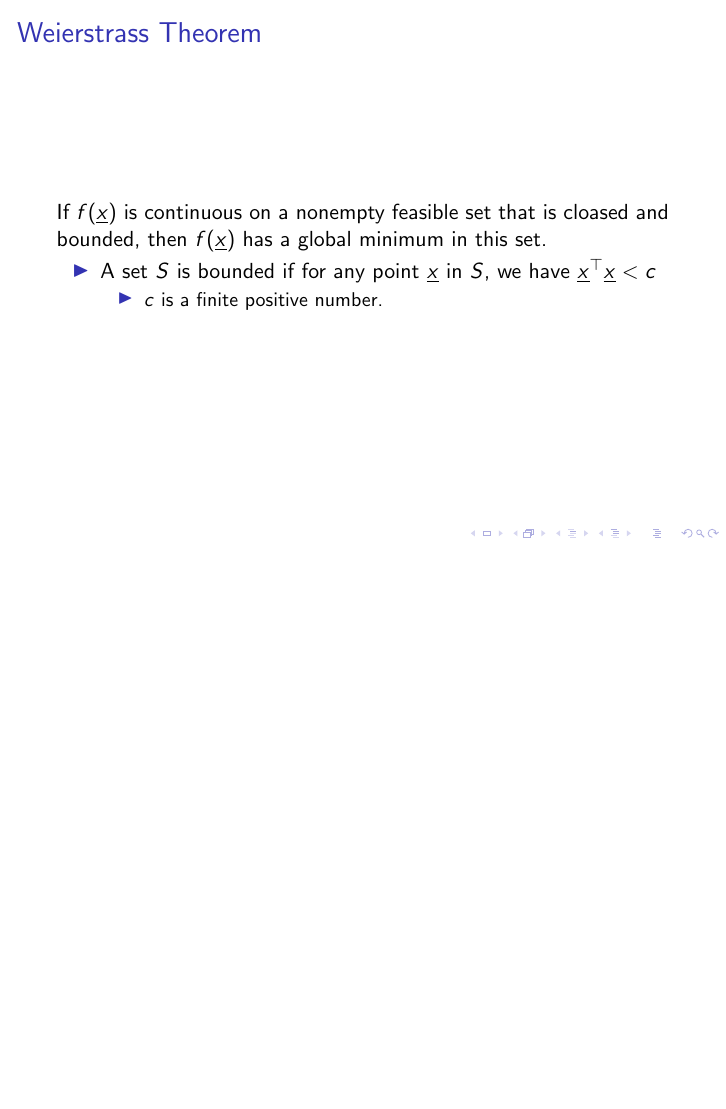
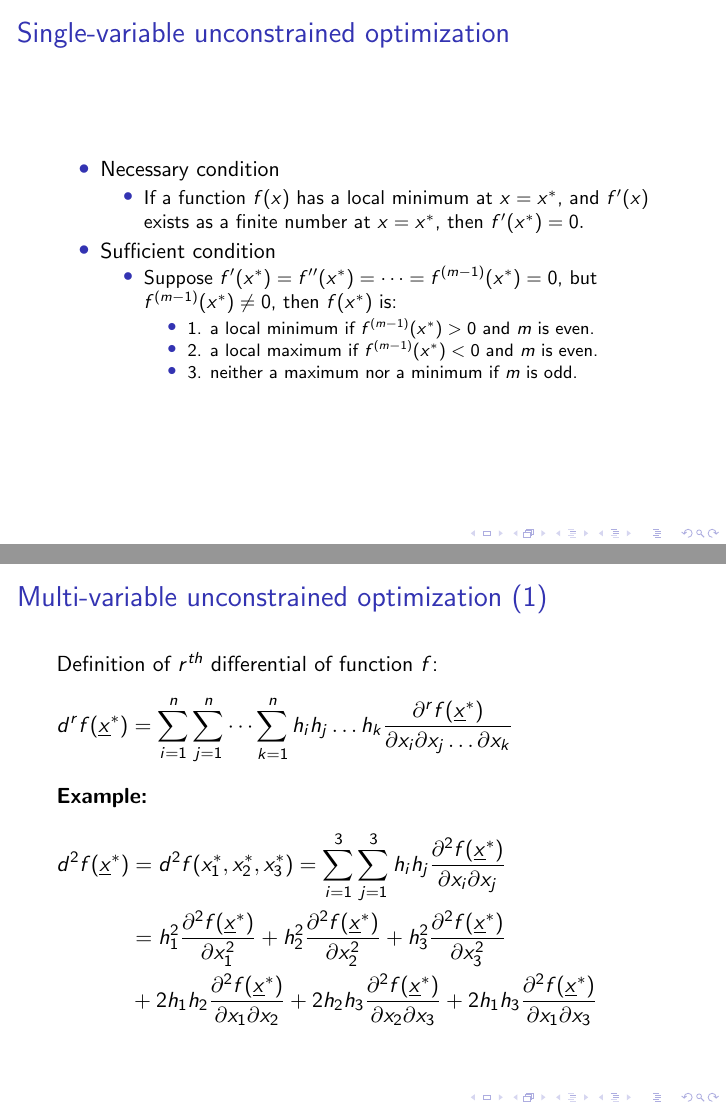
Before and after one commit to mcps5601/Optimization_notes, LaTeX slides (optim_notes.tex): page 3 of 3 before the commit and pages 4 and 5 of 6 after it, the two joined at a grey line, the shorter picture padded with empty space. Compiled offline with pdfLaTeX.

Commit message:
add single-variable and multi-variable optimization

```diff
--- a/optim_notes.tex
+++ b/optim_notes.tex
@@ -50,5 +50,54 @@
     \end{itemize}
 
 \end{frame}
+\begin{frame}
+    \frametitle{Single-variable unconstrained optimization}
+    \setbeamertemplate{itemize items}[circle]
+    \begin{itemize}
+        \item Necessary condition
+        \begin{itemize}
+            \item If a function $f(x)$ has a local minimum at $x=x^*$,
+            and $f'(x)$ exists as a finite number at $x=x^*$, then $f'(x^*)=0.$
+        \end{itemize}
+        \item Sufficient condition
+        \begin{itemize}
+            \item Suppose $f'(x^*)=f''(x^*)=\dots =f^{(m-1)}(x^*)=0$,
+            but $f^{(m-1)}(x^*)\neq 0$, then $f(x^*)$ is:
+            \begin{itemize}
+                \item 1. a local minimum if $f^{(m-1)}(x^*)>0$ and $m$ is even.
+                \item 2. a local maximum if $f^{(m-1)}(x^*)<0$ and $m$ is even.
+                \item 3. neither a maximum nor a minimum if $m$ is odd.
+            \end{itemize}
+        \end{itemize}
+    \end{itemize}
+\end{frame}
+
+\begin{frame}
+    \frametitle{Multi-variable unconstrained optimization (1)}
+    Definition of $r^{th}$ differential of function $f$:
+    \begin{flalign*}
+        &\begin{aligned}
+            d^rf(\underline{x}^*)=\sum^n_{i=1}\sum^n_{j=1}\dots\sum^n_{k=1}h_ih_j\dots h_k\frac{\partial^r{f(\underline{x}^*)}}{\partial{x_i}\partial{x_j}\dots\partial{x_k}}
+        \end{aligned}&&
+    \end{flalign*}
+    \textbf{Example:}
+    \begin{flalign*}
+        &\begin{aligned}
+            d^2f(\underline{x}^*)&=d^2f(x_1^*, x_2^*, x_3^*)=\sum^3_{i=1}\sum^3_{j=1}h_ih_j\frac{\partial^2f(\underline{x}^*)}{\partial x_i\partial x_j}\\
+            &=h^2_1\frac{\partial^2f(\underline{x}^*)}{\partial x^2_1}+
+            h^2_2\frac{\partial^2f(\underline{x}^*)}{\partial x^2_2}+
+            h^2_3\frac{\partial^2f(\underline{x}^*)}{\partial x^2_3} \\
+            &+2h_1h_2\frac{\partial^2f(\underline{x}^*)}{\partial x_1\partial x_2}+
+            2h_2h_3\frac{\partial^2f(\underline{x}^*)}{\partial x_2\partial x_3}+
+            2h_1h_3\frac{\partial^2f(\underline{x}^*)}{\partial x_1\partial x_3}
+        \end{aligned}&&
+    \end{flalign*}
+\end{frame}
+
+
+\begin{frame}
+    \frametitle{Multi-variable unconstrained optimization (2)}
+
+\end{frame}
 
 \end{document}
```
